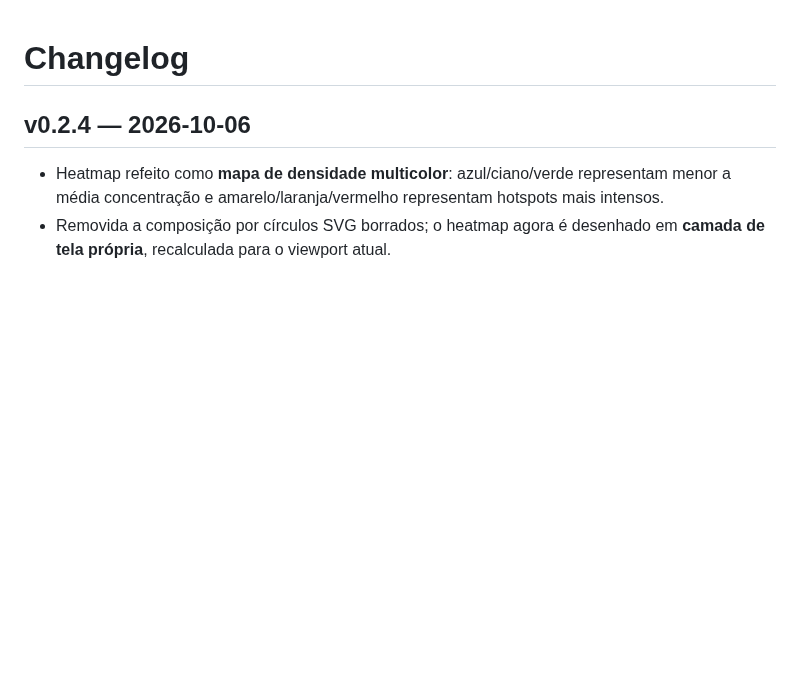
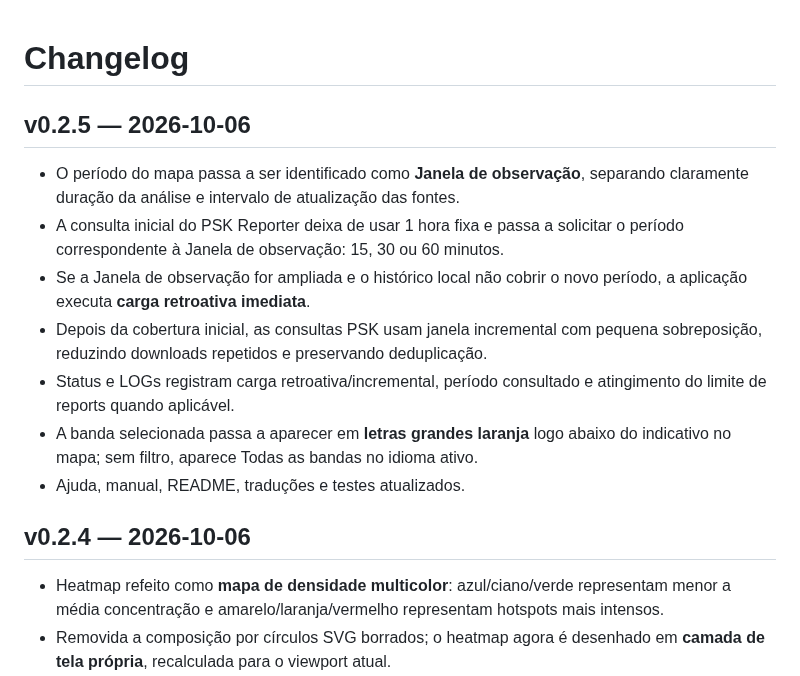
Before and after one commit to alexpmr/PT2VHF-Prop-Tool, a Markdown page: CHANGELOG.md, the part around the change. GitHub-like rendering; blank space fills up the shorter version.

Commit message:
docs: changelog for v0.2.5

```diff
--- a/CHANGELOG.md
+++ b/CHANGELOG.md
@@ -1,4 +1,14 @@
 # Changelog
+
+## v0.2.5 — 2026-10-06
+
+- O período do mapa passa a ser identificado como **Janela de observação**, separando claramente duração da análise e intervalo de atualização das fontes.
+- A consulta inicial do PSK Reporter deixa de usar 1 hora fixa e passa a solicitar o período correspondente à Janela de observação: 15, 30 ou 60 minutos.
+- Se a Janela de observação for ampliada e o histórico local não cobrir o novo período, a aplicação executa **carga retroativa imediata**.
+- Depois da cobertura inicial, as consultas PSK usam janela incremental com pequena sobreposição, reduzindo downloads repetidos e preservando deduplicação.
+- Status e LOGs registram carga retroativa/incremental, período consultado e atingimento do limite de reports quando aplicável.
+- A banda selecionada passa a aparecer em **letras grandes laranja** logo abaixo do indicativo no mapa; sem filtro, aparece Todas as bandas no idioma ativo.
+- Ajuda, manual, README, traduções e testes atualizados.
 
 ## v0.2.4 — 2026-10-06
 
```
